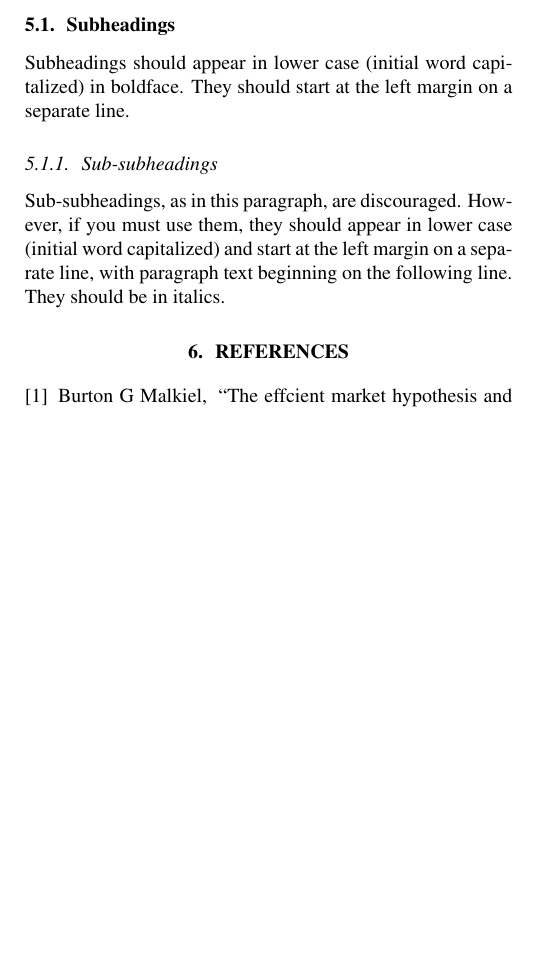
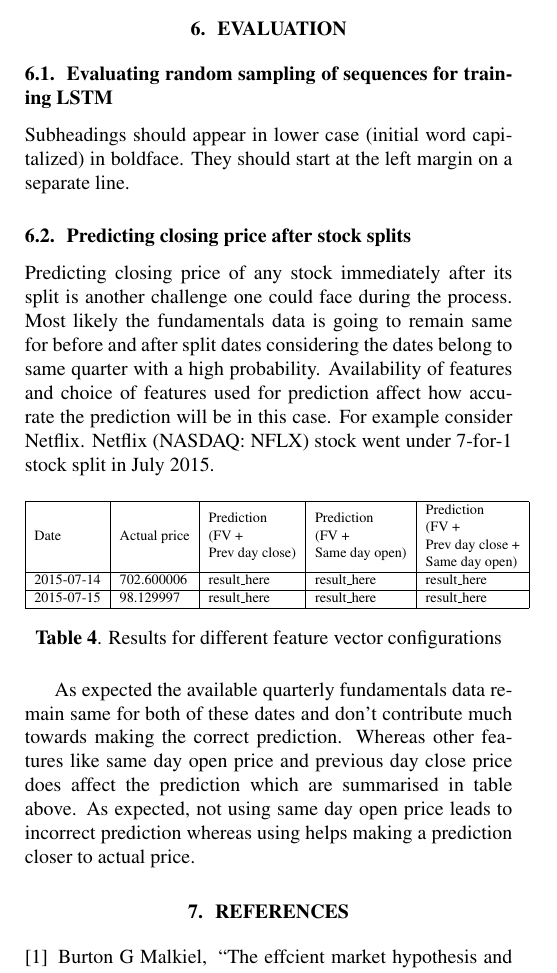
Before and after one commit to evankozliner/AI-2-Project, a LaTeX paper (Template.tex): part of page 3 of 3, cut at the place of the change, the shorter picture padded with empty space. Compiled offline with pdfLaTeX.

Commit message:
template changes

```diff
--- a/Template.tex
+++ b/Template.tex
@@ -1,6 +1,6 @@
 \documentclass{article}
 \usepackage{spconf,amsmath,graphicx}
-\usepackage{float}
+\usepackage{float, adjustbox}
 \graphicspath{ {images/} }
 
 % Example definitions.
@@ -123,19 +135,38 @@ Where $\circ$ denotes the Hadamard product, $\sigma$ is the sigmoid function, i,
 
 We used an embedding dimension of 64 for all the attributes of the feature vectors before using them as input to the LSTM. We used a fixed hidden state dimension of 1024 for all the LSTM modes. Additionally we use a dense hidden layer of a single neuron on top of the 2 hidden LSTM layers to determine the closing price. We used a learning rate of 0.001 and an Adam Optimizer minimizing the RMS Error for training the model for 100 epochs. The model was trained on a single GPU with Tensorflow implementation. We used a sliding window of 20 sequences. The batchsize was maintained at 128 sequences per batch
 
-\subsection{Subheadings}
-\label{ssec:subhead}
+
+\section{Evaluation}
+\label{sec:implementation}
+
+
+\subsection{Evaluating random sampling of sequences for training LSTM}
+\label{ssec:lstm_random_sampling}
 
 Subheadings should appear in lower case (initial word capitalized) in
 boldface.  They should start at the left margin on a separate line.
 
-\subsubsection{Sub-subheadings}
-\label{sssec:subsubhead}
+\subsection{Predicting closing price after stock splits}
+\label{sssec:predicting_stock_splits}
 
-Sub-subheadings, as in this paragraph, are discouraged. However, if you
-must use them, they should appear in lower case (initial word
-capitalized) and start at the left margin on a separate line, with paragraph
-text beginning on the following line.  They should be in italics.
+Predicting closing price of any stock immediately after its split is another challenge one could face during the process. Most likely the fundamentals data is going to remain same for before and after split dates considering the dates belong to same quarter with a high probability. Availability of features and choice of features used for prediction affect how accurate the prediction will be in this case. For example consider Netflix. Netflix (NASDAQ: NFLX) stock went under 7-for-1 stock split in July 2015.
+
+\begin{table}[H]
+\centering
+\label{my-label}
+\begin{adjustbox}{width=0.5\textwidth}
+\small
+\begin{tabular}{|l|l|l|l|l|}
+\hline
+Date & Actual price & \begin{tabular}[c]{@{}l@{}}Prediction\\ (FV + \\Prev day close)\end{tabular} & \begin{tabular}[c]{@{}l@{}}Prediction\\ (FV + \\Same day open)\end{tabular} & \begin{tabular}[c]{@{}l@{}}Prediction\\ (FV + \\Prev day close + \\Same day open)\end{tabular} \\ \hline
+2015-07-14 & 702.600006 & result\_here & result\_here & result\_here \\ \hline
+2015-07-15 & 98.129997 & result\_here & result\_here & result\_here \\ \hline
+\end{tabular}
+\end{adjustbox}
+\caption{Results for different feature vector configurations}
+\end{table}
+
+As expected the available quarterly fundamentals data remain same for both of these dates and don’t contribute much towards making the correct prediction. Whereas other features like same day open price and previous day close price does affect the prediction which are summarised in table above. As expected, not using same day open price leads to incorrect prediction whereas using helps making a prediction closer to actual price.
 
 \bibliographystyle{IEEEbib}
 \bibliography{strings,refs}
```
Also changed, not shown: Template.pdf, Template.tex (24 more changed lines).
